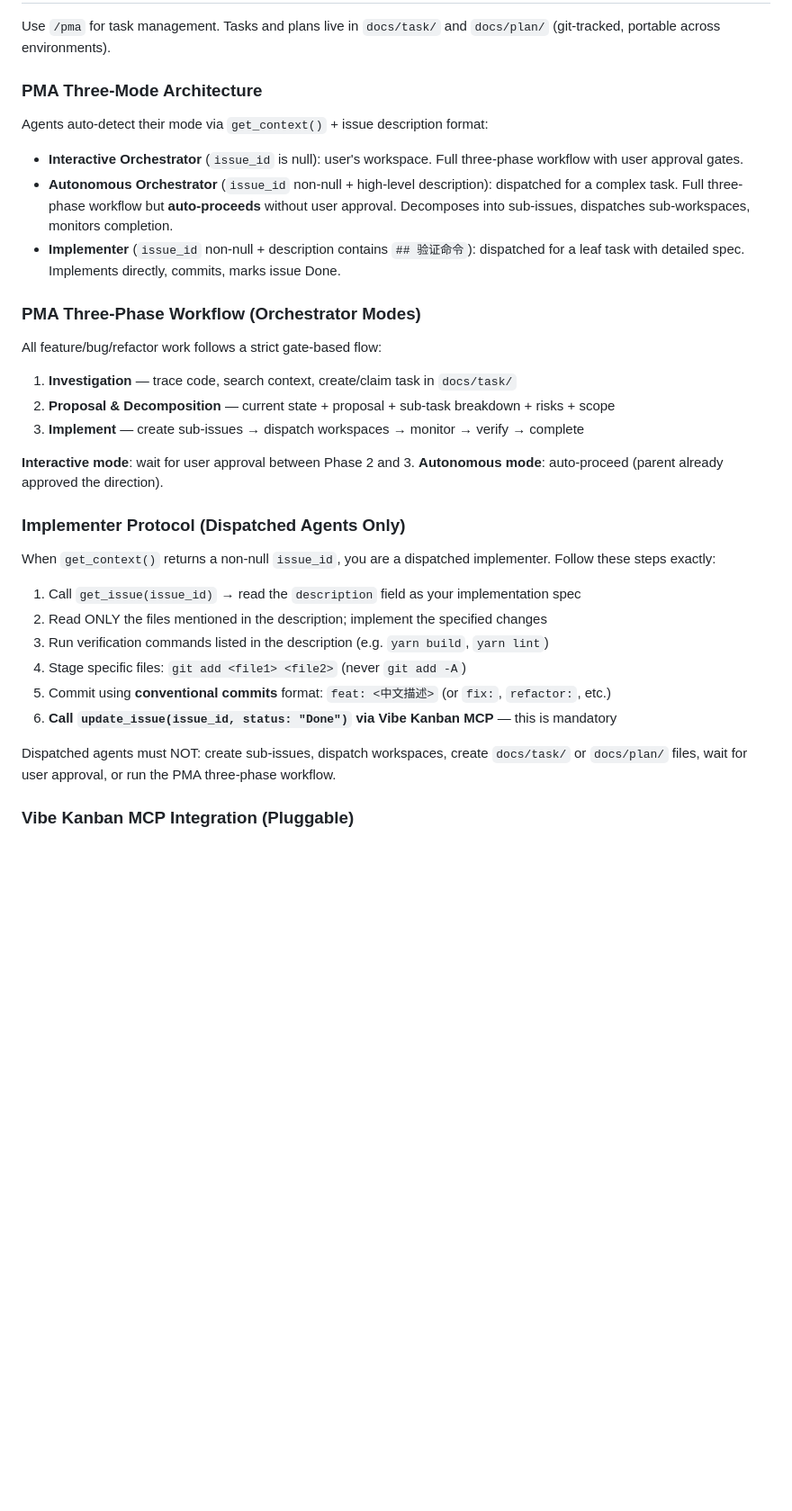
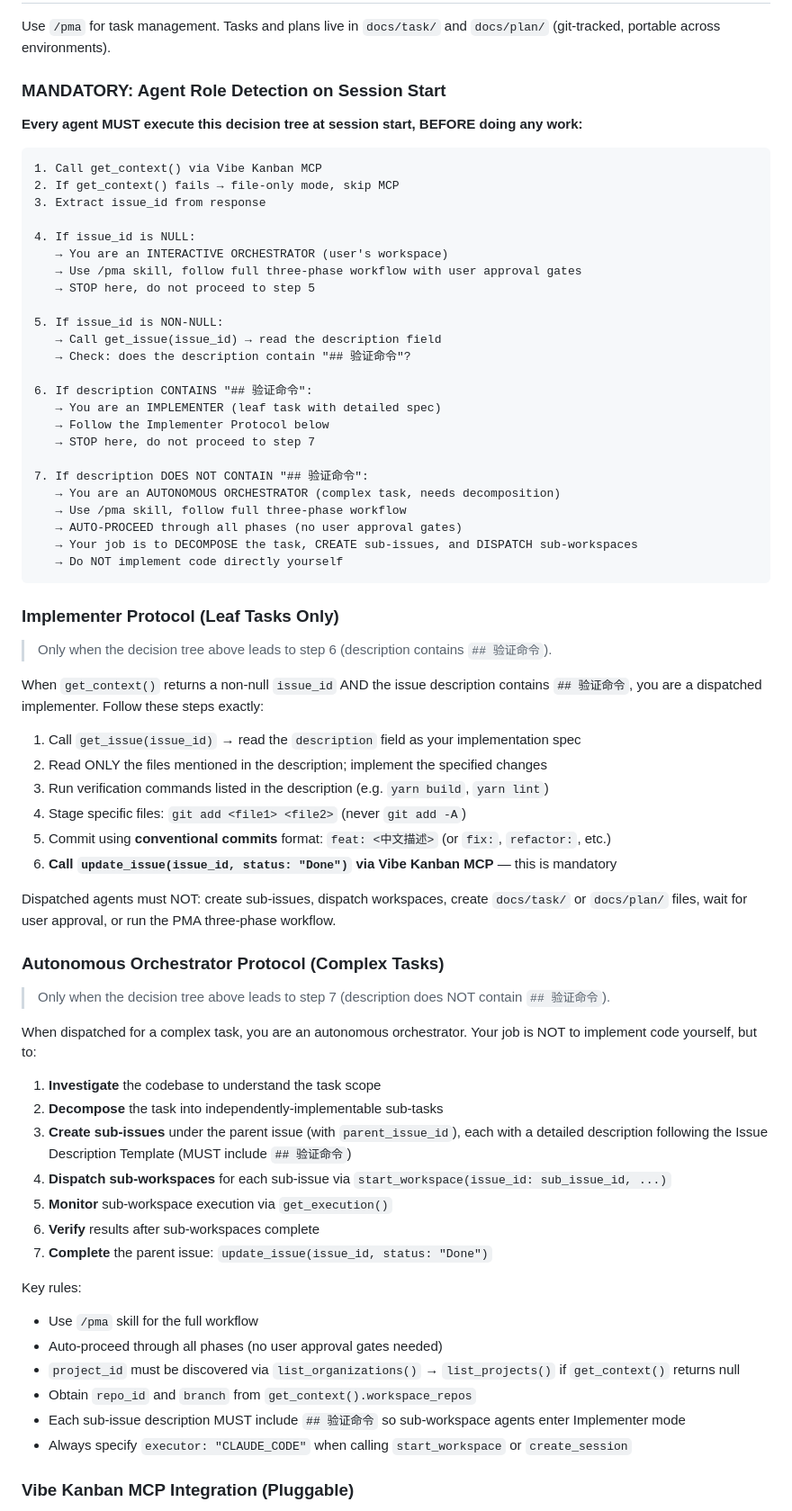
Before and after one commit to BenDaye/ttpos-artifacts, a Markdown page: CLAUDE.md, the part around the change. Shown at 90% size. Rendered like a GitHub page; blank space fills up the shorter version.

Commit message:
fix: CLAUDE.md 中强制决策树取代模糊角色描述
- 将三模式检测改为显式决策树（7步，带 STOP 点）
- 拆分 Implementer Protocol 和 Autonomous Orchestrator Protocol
- 关键修复：description 含 `## 验证命令` 才进 Implementer，否则进自主编排
- 消除歧义：旧版"issue_id 非空即 Implementer"导致自主编排模式永远不触发

Co-Authored-By: Claude Opus 4.6 (1M context) <noreply@anthropic.com>

````diff
--- a/CLAUDE.md
+++ b/CLAUDE.md
@@ -208,27 +208,42 @@ All Flutter build workflows share a common pattern:
 
 Use `/pma` for task management. Tasks and plans live in `docs/task/` and `docs/plan/` (git-tracked, portable across environments).
 
-### PMA Three-Mode Architecture
+### MANDATORY: Agent Role Detection on Session Start
 
-Agents auto-detect their mode via `get_context()` + issue description format:
+**Every agent MUST execute this decision tree at session start, BEFORE doing any work:**
 
-- **Interactive Orchestrator** (`issue_id` is null): user's workspace. Full three-phase workflow with user approval gates.
-- **Autonomous Orchestrator** (`issue_id` non-null + high-level description): dispatched for a complex task. Full three-phase workflow but **auto-proceeds** without user approval. Decomposes into sub-issues, dispatches sub-workspaces, monitors completion.
-- **Implementer** (`issue_id` non-null + description contains `## 验证命令`): dispatched for a leaf task with detailed spec. Implements directly, commits, marks issue Done.
+```
+1. Call get_context() via Vibe Kanban MCP
+2. If get_context() fails → file-only mode, skip MCP
+3. Extract issue_id from response
 
-### PMA Three-Phase Workflow (Orchestrator Modes)
+4. If issue_id is NULL:
+   → You are an INTERACTIVE ORCHESTRATOR (user's workspace)
+   → Use /pma skill, follow full three-phase workflow with user approval gates
+   → STOP here, do not proceed to step 5
 
-All feature/bug/refactor work follows a strict gate-based flow:
-1. **Investigation** — trace code, search context, create/claim task in `docs/task/`
-2. **Proposal & Decomposition** — current state + proposal + sub-task breakdown + risks + scope
-3. **Implement** — create sub-issues → dispatch workspaces → monitor → verify → complete
+5. If issue_id is NON-NULL:
+   → Call get_issue(issue_id) → read the description field
+   → Check: does the description contain "## 验证命令"?
 
-**Interactive mode**: wait for user approval between Phase 2 and 3.
-**Autonomous mode**: auto-proceed (parent already approved the direction).
+6. If description CONTAINS "## 验证命令":
+   → You are an IMPLEMENTER (leaf task with detailed spec)
+   → Follow the Implementer Protocol below
+   → STOP here, do not proceed to step 7
 
-### Implementer Protocol (Dispatched Agents Only)
+7. If description DOES NOT CONTAIN "## 验证命令":
+   → You are an AUTONOMOUS ORCHESTRATOR (complex task, needs decomposition)
+   → Use /pma skill, follow full three-phase workflow
+   → AUTO-PROCEED through all phases (no user approval gates)
+   → Your job is to DECOMPOSE the task, CREATE sub-issues, and DISPATCH sub-workspaces
+   → Do NOT implement code directly yourself
+```
 
-When `get_context()` returns a non-null `issue_id`, you are a dispatched implementer. Follow these steps exactly:
+### Implementer Protocol (Leaf Tasks Only)
+
+> Only when the decision tree above leads to step 6 (description contains `## 验证命令`).
+
+When `get_context()` returns a non-null `issue_id` AND the issue description contains `## 验证命令`, you are a dispatched implementer. Follow these steps exactly:
 
 1. Call `get_issue(issue_id)` → read the `description` field as your implementation spec
 2. Read ONLY the files mentioned in the description; implement the specified changes
@@ -238,6 +253,28 @@ When `get_context()` returns a non-null `issue_id`, you are a dispatched impleme
 6. **Call `update_issue(issue_id, status: "Done")` via Vibe Kanban MCP** — this is mandatory
 
 Dispatched agents must NOT: create sub-issues, dispatch workspaces, create `docs/task/` or `docs/plan/` files, wait for user approval, or run the PMA three-phase workflow.
+
+### Autonomous Orchestrator Protocol (Complex Tasks)
+
+> Only when the decision tree above leads to step 7 (description does NOT contain `## 验证命令`).
+
+When dispatched for a complex task, you are an autonomous orchestrator. Your job is NOT to implement code yourself, but to:
+
+1. **Investigate** the codebase to understand the task scope
+2. **Decompose** the task into independently-implementable sub-tasks
+3. **Create sub-issues** under the parent issue (with `parent_issue_id`), each with a detailed description following the Issue Description Template (MUST include `## 验证命令`)
+4. **Dispatch sub-workspaces** for each sub-issue via `start_workspace(issue_id: sub_issue_id, ...)`
+5. **Monitor** sub-workspace execution via `get_execution()`
+6. **Verify** results after sub-workspaces complete
+7. **Complete** the parent issue: `update_issue(issue_id, status: "Done")`
+
+Key rules:
+- Use `/pma` skill for the full workflow
+- Auto-proceed through all phases (no user approval gates needed)
+- `project_id` must be discovered via `list_organizations()` → `list_projects()` if `get_context()` returns null
+- Obtain `repo_id` and `branch` from `get_context().workspace_repos`
+- Each sub-issue description MUST include `## 验证命令` so sub-workspace agents enter Implementer mode
+- Always specify `executor: "CLAUDE_CODE"` when calling `start_workspace` or `create_session`
 
 ### Vibe Kanban MCP Integration (Pluggable)
 
````
